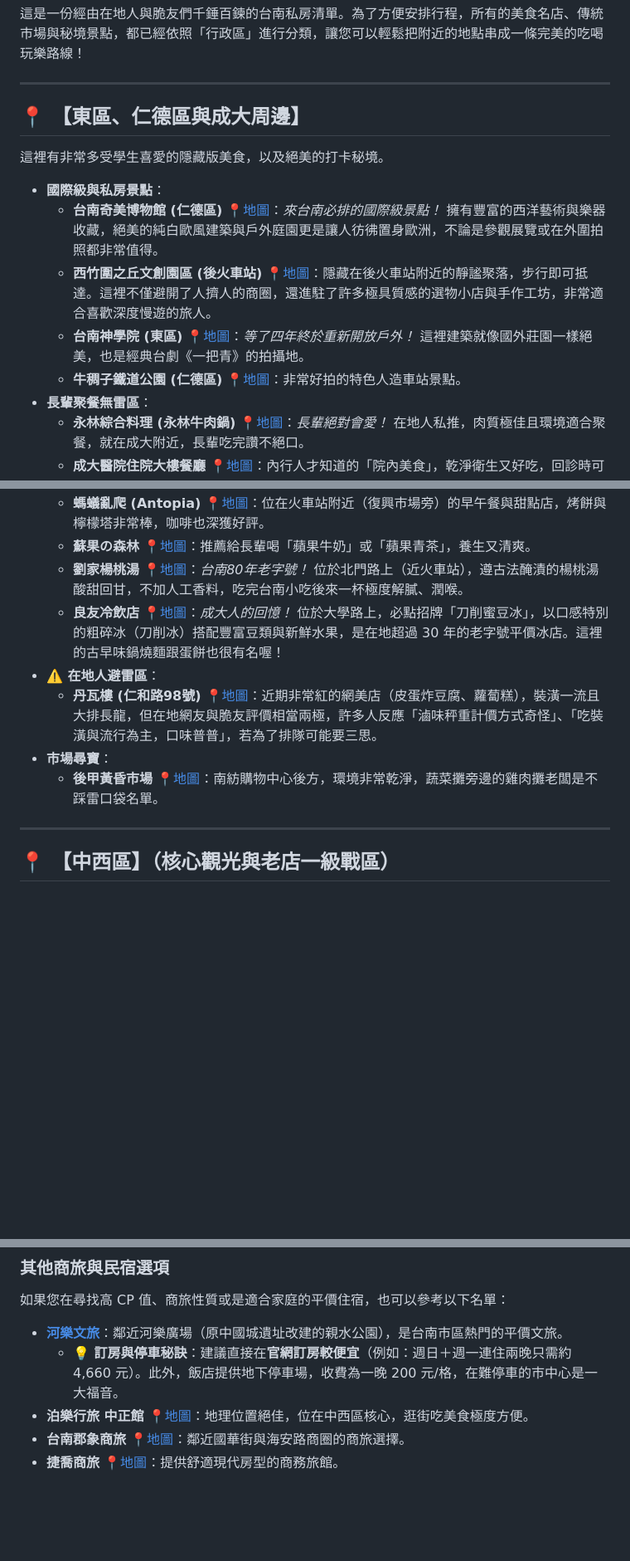
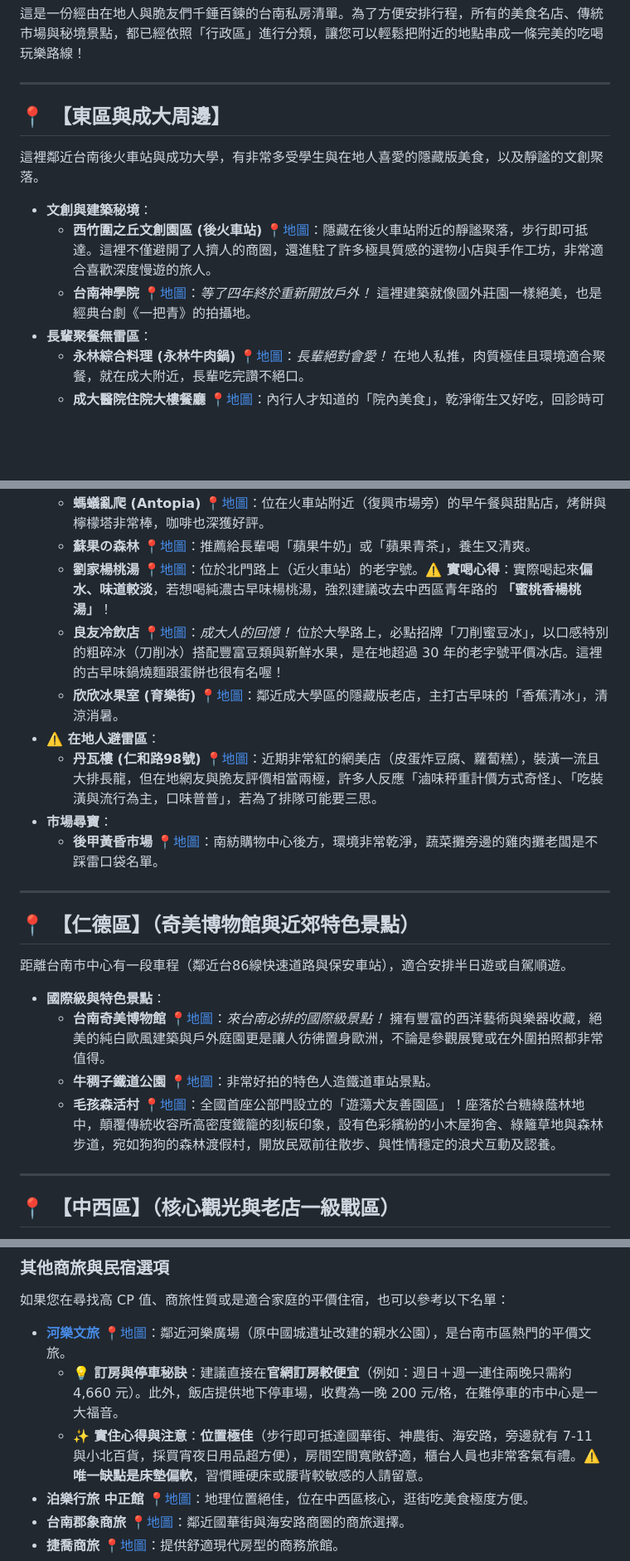
Before and after one commit to benfzc/travel-notes, a Markdown page: docs/tw/tainan.md, 3 parts joined by grey strips. Shown at 83% size. Rendered like a GitHub page; blank space fills up the shorter version.

Commit message:
docs/tw: update Tainan guide with new spots, personal reviews, and Rende section

```diff
--- a/docs/tw/tainan.md
+++ b/docs/tw/tainan.md
@@ -4,14 +4,12 @@
 
 ---
 
-## 📍 【東區、仁德區與成大周邊】
-這裡有非常多受學生喜愛的隱藏版美食，以及絕美的打卡秘境。
+## 📍 【東區與成大周邊】
+這裡鄰近台南後火車站與成功大學，有非常多受學生與在地人喜愛的隱藏版美食，以及靜謐的文創聚落。
 
-*   **國際級與私房景點**：
-    *   **台南奇美博物館 (仁德區)** [📍地圖](https://www.google.com/maps/search/?api=1&query=奇美博物館+台南)：*來台南必排的國際級景點！* 擁有豐富的西洋藝術與樂器收藏，絕美的純白歐風建築與戶外庭園更是讓人彷彿置身歐洲，不論是參觀展覽或在外圍拍照都非常值得。
+*   **文創與建築秘境**：
     *   **西竹圍之丘文創園區 (後火車站)** [📍地圖](https://www.google.com/maps/search/?api=1&query=西竹圍之丘文創園區+台南)：隱藏在後火車站附近的靜謐聚落，步行即可抵達。這裡不僅避開了人擠人的商圈，還進駐了許多極具質感的選物小店與手作工坊，非常適合喜歡深度慢遊的旅人。
-    *   **台南神學院 (東區)** [📍地圖](https://www.google.com/maps/search/?api=1&query=台南神學院+台南)：*等了四年終於重新開放戶外！* 這裡建築就像國外莊園一樣絕美，也是經典台劇《一把青》的拍攝地。
-    *   **牛稠子鐵道公園 (仁德區)** [📍地圖](https://www.google.com/maps/search/?api=1&query=牛稠子鐵道公園+台南)：非常好拍的特色人造車站景點。
+    *   **台南神學院** [📍地圖](https://www.google.com/maps/search/?api=1&query=台南神學院+台南)：*等了四年終於重新開放戶外！* 這裡建築就像國外莊園一樣絕美，也是經典台劇《一把青》的拍攝地。
 *   **長輩聚餐無雷區**：
     *   **永林綜合料理 (永林牛肉鍋)** [📍地圖](https://www.google.com/maps/search/?api=1&query=永林綜合料理+台南)：*長輩絕對會愛！* 在地人私推，肉質極佳且環境適合聚餐，就在成大附近，長輩吃完讚不絕口。
     *   **成大醫院住院大樓餐廳** [📍地圖](https://www.google.com/maps/search/?api=1&query=成大醫院住院大樓餐廳+台南)：內行人才知道的「院內美食」，乾淨衛生又好吃，回診時可直接就近解決。
@@ -24,12 +22,23 @@
 *   **飲料、冰品與甜點**：
     *   **螞蟻亂爬 (Antopia)** [📍地圖](https://www.google.com/maps/search/?api=1&query=螞蟻亂爬+台南)：位在火車站附近（復興市場旁）的早午餐與甜點店，烤餅與檸檬塔非常棒，咖啡也深獲好評。
     *   **蘇果の森林** [📍地圖](https://www.google.com/maps/search/?api=1&query=蘇果の森林+台南)：推薦給長輩喝「蘋果牛奶」或「蘋果青茶」，養生又清爽。
-    *   **劉家楊桃湯** [📍地圖](https://www.google.com/maps/search/?api=1&query=劉家楊桃湯+台南)：*台南80年老字號！* 位於北門路上（近火車站），遵古法醃漬的楊桃湯酸甜回甘，不加人工香料，吃完台南小吃後來一杯極度解膩、潤喉。
+    *   **劉家楊桃湯** [📍地圖](https://www.google.com/maps/search/?api=1&query=劉家楊桃湯+台南)：位於北門路上（近火車站）的老字號。**⚠️ 實喝心得**：實際喝起來**偏水、味道較淡**，若想喝純濃古早味楊桃湯，強烈建議改去中西區青年路的 **「蜜桃香楊桃湯」**！
     *   **良友冷飲店** [📍地圖](https://www.google.com/maps/search/?api=1&query=良友冷飲店+台南)：*成大人的回憶！* 位於大學路上，必點招牌「刀削蜜豆冰」，以口感特別的粗碎冰（刀削冰）搭配豐富豆類與新鮮水果，是在地超過 30 年的老字號平價冰店。這裡的古早味鍋燒麵跟蛋餅也很有名喔！
+    *   **欣欣冰果室 (育樂街)** [📍地圖](https://www.google.com/maps/search/?api=1&query=欣欣冰果室+台南)：鄰近成大學區的隱藏版老店，主打古早味的「香蕉清冰」，清涼消暑。
 *   **⚠️ 在地人避雷區**：
     *   **丹瓦樓 (仁和路98號)** [📍地圖](https://www.google.com/maps/search/?api=1&query=丹瓦樓+台南)：近期非常紅的網美店（皮蛋炸豆腐、蘿蔔糕），裝潢一流且大排長龍，但在地網友與脆友評價相當兩極，許多人反應「滷味秤重計價方式奇怪」、「吃裝潢與流行為主，口味普普」，若為了排隊可能要三思。
 *   **市場尋寶**：
     *   **後甲黃昏市場** [📍地圖](https://www.google.com/maps/search/?api=1&query=後甲黃昏市場+台南)：南紡購物中心後方，環境非常乾淨，蔬菜攤旁邊的雞肉攤老闆是不踩雷口袋名單。
+
+---
+
+## 📍 【仁德區】（奇美博物館與近郊特色景點）
+距離台南市中心有一段車程（鄰近台86線快速道路與保安車站），適合安排半日遊或自駕順遊。
+
+*   **國際級與特色景點**：
+    *   **台南奇美博物館** [📍地圖](https://www.google.com/maps/search/?api=1&query=奇美博物館+台南)：*來台南必排的國際級景點！* 擁有豐富的西洋藝術與樂器收藏，絕美的純白歐風建築與戶外庭園更是讓人彷彿置身歐洲，不論是參觀展覽或在外圍拍照都非常值得。
+    *   **牛稠子鐵道公園** [📍地圖](https://www.google.com/maps/search/?api=1&query=牛稠子鐵道公園+台南)：非常好拍的特色人造鐵道車站景點。
+    *   **毛孩森活村** [📍地圖](https://www.google.com/maps/search/?api=1&query=仁德區遊蕩犬暫置區毛孩森活村+台南)：全國首座公部門設立的「遊蕩犬友善園區」！座落於台糖綠蔭林地中，顛覆傳統收容所高密度鐵籠的刻板印象，設有色彩繽紛的小木屋狗舍、綠籬草地與森林步道，宛如狗狗的森林渡假村，開放民眾前往散步、與性情穩定的浪犬互動及認養。
 
 ---
 
@@ -201,8 +214,9 @@
 
 ### 其他商旅與民宿選項
 如果您在尋找高 CP 值、商旅性質或是適合家庭的平價住宿，也可以參考以下名單：
-*   **[河樂文旅](https://www.booking-owlnest.com/holohoteltainan)**：鄰近河樂廣場（原中國城遺址改建的親水公園），是台南市區熱門的平價文旅。
+*   **[河樂文旅](https://www.booking-owlnest.com/holohoteltainan)** [📍地圖](https://www.google.com/maps/search/?api=1&query=河樂文旅+台南)：鄰近河樂廣場（原中國城遺址改建的親水公園），是台南市區熱門的平價文旅。
     *   **💡 訂房與停車秘訣**：建議直接在**官網訂房較便宜**（例如：週日＋週一連住兩晚只需約 4,660 元）。此外，飯店提供地下停車場，收費為一晚 200 元/格，在難停車的市中心是一大福音。
+    *   **✨ 實住心得與注意**：**位置極佳**（步行即可抵達國華街、神農街、海安路，旁邊就有 7-11 與小北百貨，採買宵夜日用品超方便），房間空間寬敞舒適，櫃台人員也非常客氣有禮。**⚠️ 唯一缺點是床墊偏軟**，習慣睡硬床或腰背較敏感的人請留意。
 *   **泊樂行旅 中正館** [📍地圖](https://www.google.com/maps/search/?api=1&query=泊樂行旅+中正館+台南)：地理位置絕佳，位在中西區核心，逛街吃美食極度方便。
 *   **台南郡象商旅** [📍地圖](https://www.google.com/maps/search/?api=1&query=台南郡象商旅+台南)：鄰近國華街與海安路商圈的商旅選擇。
 *   **捷喬商旅** [📍地圖](https://www.google.com/maps/search/?api=1&query=捷喬商旅+台南)：提供舒適現代房型的商務旅館。
```
Also changed, not shown: other parts of docs/tw/tainan.md (+11 -7 lines).
